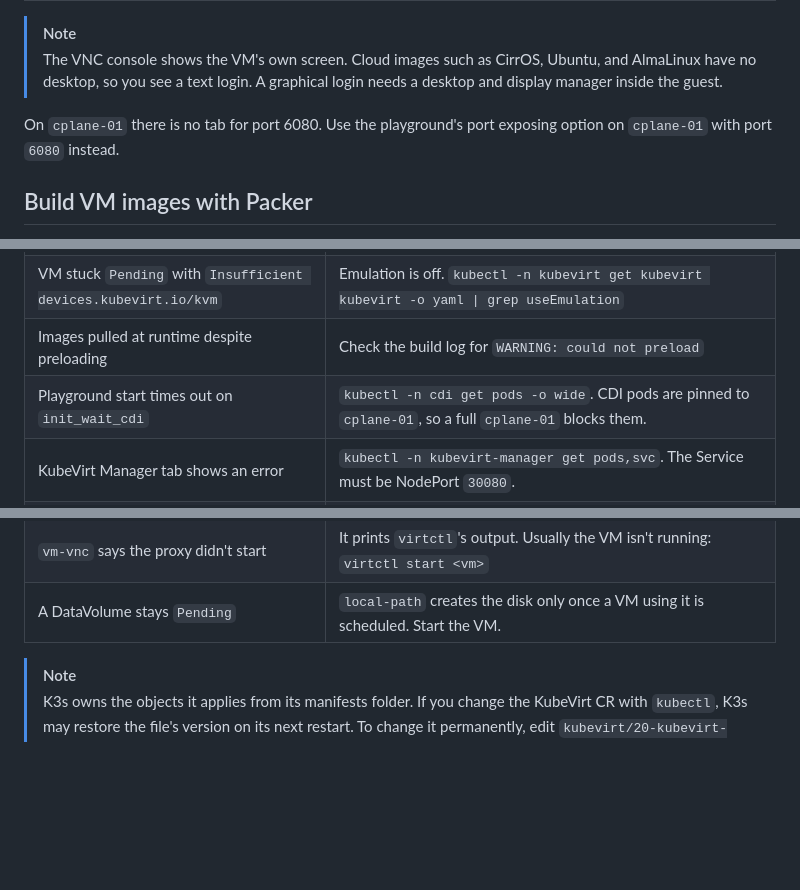
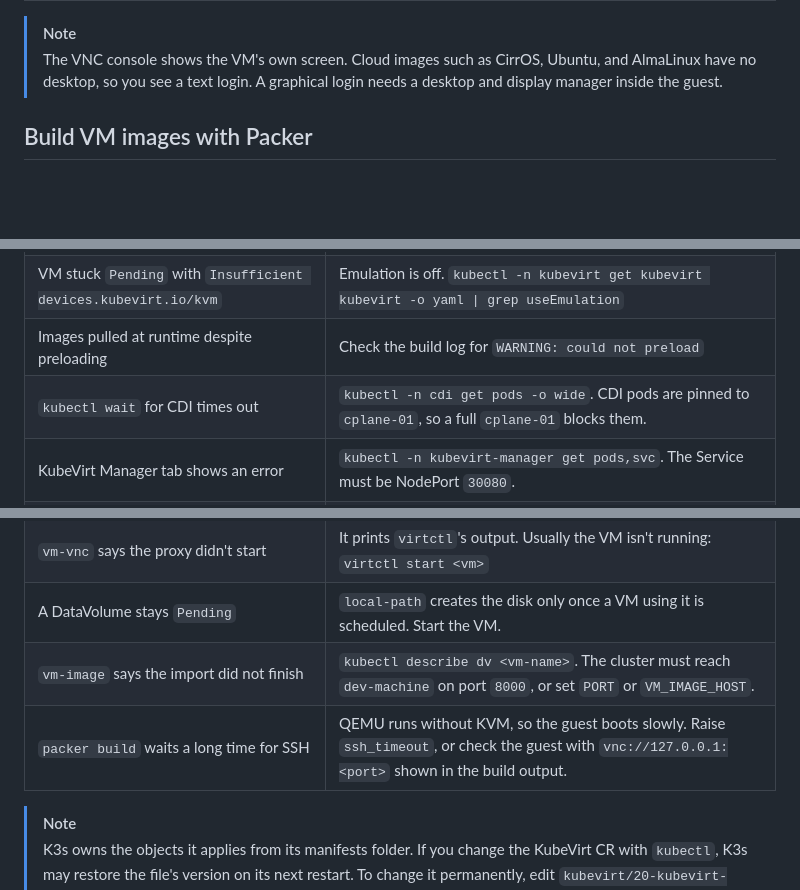
Before and after one commit to omkar-shelke25/iximiuz-kubevirt-playground, a Markdown page: README.md, 3 parts joined by grey strips. Rendered like a GitHub page; blank space fills up the shorter version.

```diff
--- a/README.md
+++ b/README.md
@@ -174,8 +174,6 @@ Then open the playground's **VM Screen** tab (port `6080` on `dev-machine`). Pre
 
 > [!NOTE]
 > The VNC console shows the VM's own screen. Cloud images such as CirrOS, Ubuntu, and AlmaLinux have no desktop, so you see a text login. A graphical login needs a desktop and display manager inside the guest.
-
-On `cplane-01` there is no tab for port 6080. Use the playground's port exposing option on `cplane-01` with port `6080` instead.
 
 ## Build VM images with Packer
 
@@ -388,12 +391,14 @@ You should see `selinuxfs unmounted (no SELinux policy loaded)`.
 | VM crashes a few seconds after start | On that VM's node: `systemctl status selinuxfs-unmount` and `grep selinuxfs /proc/mounts`. If still mounted, run `sudo umount /sys/fs/selinux`. |
 | VM stuck `Pending` with `Insufficient devices.kubevirt.io/kvm` | Emulation is off. `kubectl -n kubevirt get kubevirt kubevirt -o yaml \| grep useEmulation` |
 | Images pulled at runtime despite preloading | Check the build log for `WARNING: could not preload` |
-| Playground start times out on `init_wait_cdi` | `kubectl -n cdi get pods -o wide`. CDI pods are pinned to `cplane-01`, so a full `cplane-01` blocks them. |
+| `kubectl wait` for CDI times out | `kubectl -n cdi get pods -o wide`. CDI pods are pinned to `cplane-01`, so a full `cplane-01` blocks them. |
 | KubeVirt Manager tab shows an error | `kubectl -n kubevirt-manager get pods,svc`. The Service must be NodePort `30080`. |
 | KubeVirt Manager says `CDI (Containerized Data Importer) not found!` | CDI isn't `Available` yet. `kubectl get cdi cdi` |
 | VM Screen tab shows `Failed to connect to server` | `vm-vnc` isn't running. Run `vm-vnc <vm>` on `dev-machine` and reload the tab. |
 | `vm-vnc` says the proxy didn't start | It prints `virtctl`'s output. Usually the VM isn't running: `virtctl start <vm>` |
 | A DataVolume stays `Pending` | `local-path` creates the disk only once a VM using it is scheduled. Start the VM. |
+| `vm-image` says the import did not finish | `kubectl describe dv <vm-name>`. The cluster must reach `dev-machine` on port `8000`, or set `PORT` or `VM_IMAGE_HOST`. |
+| `packer build` waits a long time for SSH | QEMU runs without KVM, so the guest boots slowly. Raise `ssh_timeout`, or check the guest with `vnc://127.0.0.1:<port>` shown in the build output. |
 
 > [!NOTE]
 > K3s owns the objects it applies from its manifests folder. If you change the KubeVirt CR with `kubectl`, K3s may restore the file's version on its next restart. To change it permanently, edit `kubevirt/20-kubevirt-cr.yaml` and rebuild.
```
Also changed, not shown: other parts of README.md (+12 -7 lines).
